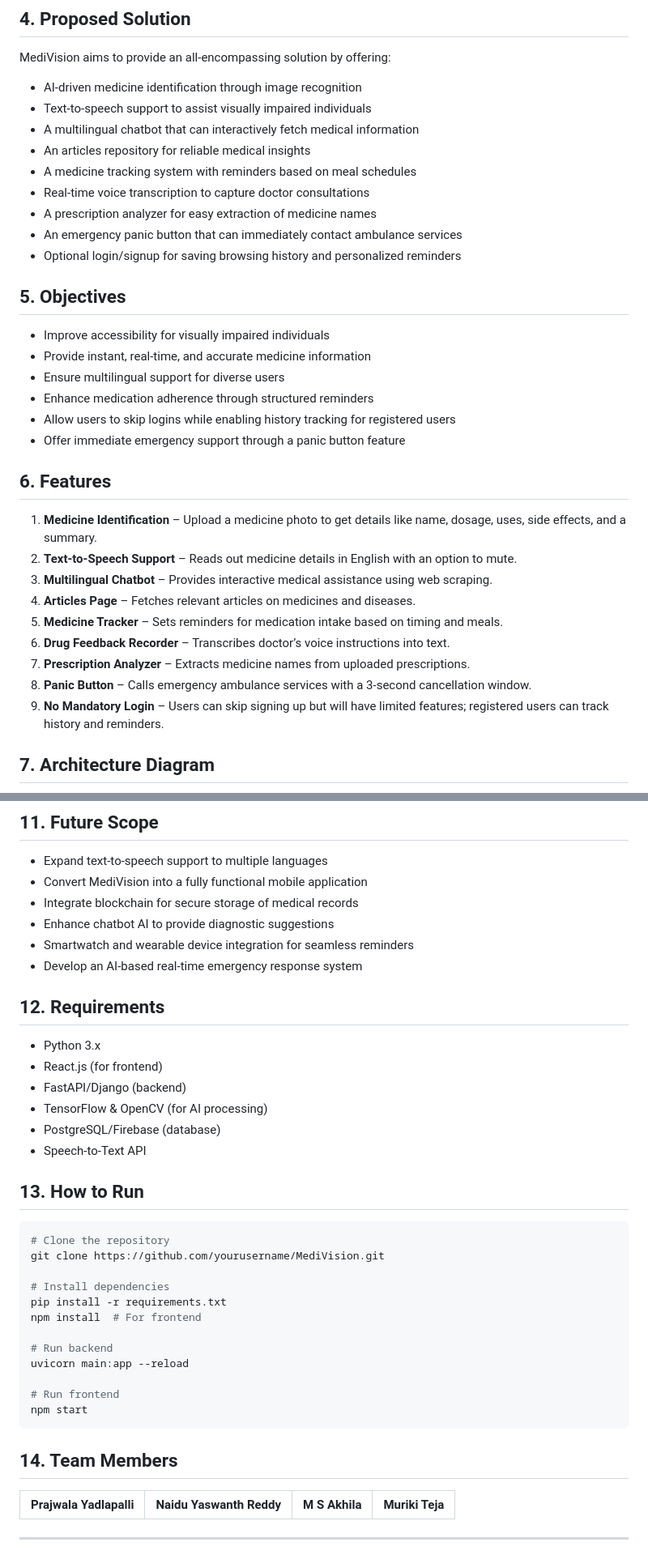
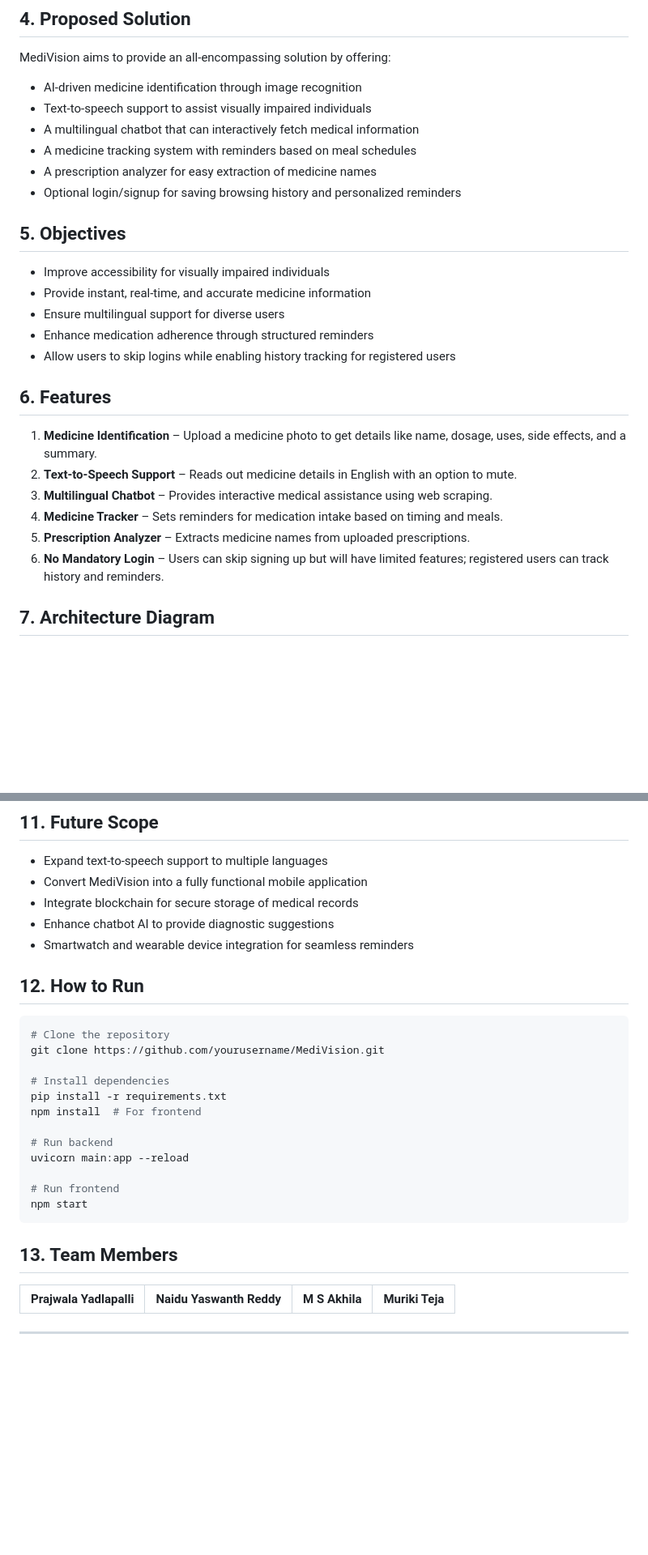
Before and after one commit to PrajwalaY26/MediVision, a Markdown page: README.md, 2 parts joined by grey strips. Shown: that part at 81% size. Rendered like a GitHub page; blank space fills up the shorter version.

````diff
--- a/README.md
+++ b/README.md
@@ -14,11 +14,8 @@ MediVision aims to provide an all-encompassing solution by offering:
 - AI-driven medicine identification through image recognition
 - Text-to-speech support to assist visually impaired individuals
 - A multilingual chatbot that can interactively fetch medical information
-- An articles repository for reliable medical insights
 - A medicine tracking system with reminders based on meal schedules
-- Real-time voice transcription to capture doctor consultations
 - A prescription analyzer for easy extraction of medicine names
-- An emergency panic button that can immediately contact ambulance services
 - Optional login/signup for saving browsing history and personalized reminders
 
 ## 5. Objectives
@@ -27,18 +24,14 @@ MediVision aims to provide an all-encompassing solution by offering:
 - Ensure multilingual support for diverse users
 - Enhance medication adherence through structured reminders
 - Allow users to skip logins while enabling history tracking for registered users
-- Offer immediate emergency support through a panic button feature
 
 ## 6. Features
 1. **Medicine Identification** – Upload a medicine photo to get details like name, dosage, uses, side effects, and a summary.
 2. **Text-to-Speech Support** – Reads out medicine details in English with an option to mute.
 3. **Multilingual Chatbot** – Provides interactive medical assistance using web scraping.
-4. **Articles Page** – Fetches relevant articles on medicines and diseases.
-5. **Medicine Tracker** – Sets reminders for medication intake based on timing and meals.
-6. **Drug Feedback Recorder** – Transcribes doctor’s voice instructions into text.
-7. **Prescription Analyzer** – Extracts medicine names from uploaded prescriptions.
-8. **Panic Button** – Calls emergency ambulance services with a 3-second cancellation window.
-9. **No Mandatory Login** – Users can skip signing up but will have limited features; registered users can track history and reminders.
+4. **Medicine Tracker** – Sets reminders for medication intake based on timing and meals.
+5. **Prescription Analyzer** – Extracts medicine names from uploaded prescriptions.
+6. **No Mandatory Login** – Users can skip signing up but will have limited features; registered users can track history and reminders.
 
 ## 7. Architecture Diagram
 ![Architecture Diagram](assets/images/mediVision-workflow.png)
@@ -67,17 +58,8 @@ MediVision aims to provide an all-encompassing solution by offering:
 - Integrate blockchain for secure storage of medical records
 - Enhance chatbot AI to provide diagnostic suggestions
 - Smartwatch and wearable device integration for seamless reminders
-- Develop an AI-based real-time emergency response system
 
-## 12. Requirements
-- Python 3.x
-- React.js (for frontend)
-- FastAPI/Django (backend)
-- TensorFlow & OpenCV (for AI processing)
-- PostgreSQL/Firebase (database)
-- Speech-to-Text API
-
-## 13. How to Run
+## 12. How to Run
 ```bash
 # Clone the repository
 git clone https://github.com/yourusername/MediVision.git
@@ -93,7 +75,7 @@ uvicorn main:app --reload
 npm start
 ```
 
-## 14. Team Members
+## 13. Team Members
 | **Prajwala Yadlapalli** | **Naidu Yaswanth Reddy** | **M S Akhila** | **Muriki Teja** |
 |-------------------------|--------------------------|----------------|---------------|
 
````
Also changed, not shown: other parts of README.md (+5 -7 lines).
